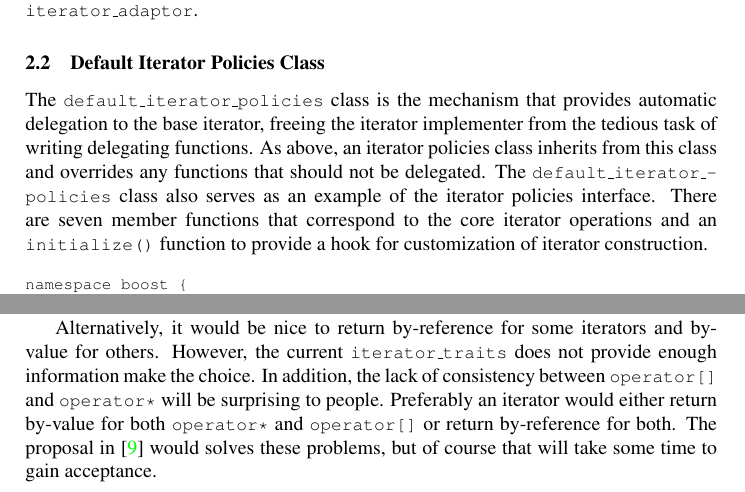
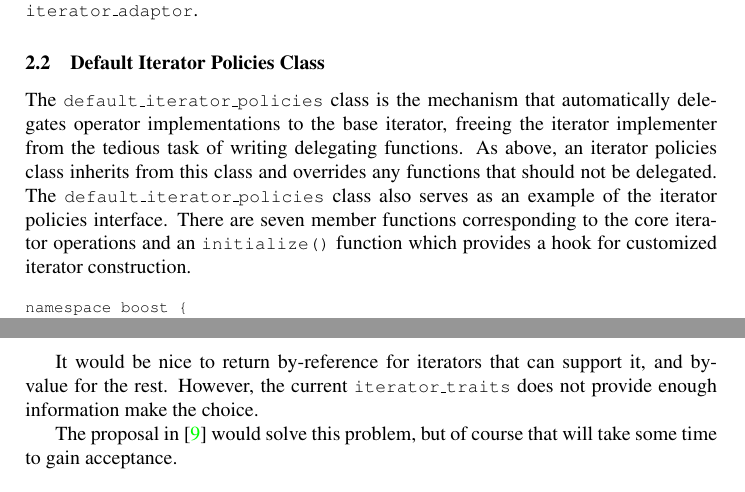
Before and after one commit to boostorg/utility, a LaTeX document (tmpw2001-paper/iter-adaptor.tex): two parts of pages 5 and 12 of 14 before the commit and two parts of pages 5 and 13 of 14 after it, joined at a grey line, cut so that both start at the same text. Compiled offline with pdfLaTeX.

Commit message:
no message
[SVN r10336]

```diff
--- a/tmpw2001-paper/iter-adaptor.tex
+++ b/tmpw2001-paper/iter-adaptor.tex
@@ -404,15 +410,15 @@ iterator type is constructed using \code{iterator\_\-adaptor}.
 \subsection{Default Iterator Policies Class}
 
 The \code{default\_\-iterator\_\-policies} class is the mechanism that
-provides automatic delegation to the base iterator, freeing the
-iterator implementer from the tedious task of writing delegating
-functions. As above, an iterator policies class inherits from this
-class and overrides any functions that should not be delegated. The
-\code{default\_\-iterator\_\-policies} class also serves as an example
-of the iterator policies interface. There are seven member functions
-that correspond to the core iterator operations and an
-\code{initialize()} function to provide a hook for customization of
-iterator construction.
+automatically delegates operator implementations to the base iterator,
+freeing the iterator implementer from the tedious task of writing
+delegating functions. As above, an iterator policies class inherits
+from this class and overrides any functions that should not be
+delegated. The \code{default\_\-iterator\_\-policies} class also
+serves as an example of the iterator policies interface. There are
+seven member functions corresponding to the core iterator operations
+and an \code{initialize()} function which provides a hook for
+customized iterator construction.
 
 {\footnotesize
 \begin{verbatim}
@@ -927,15 +937,23 @@ in a generic algorithm, you can not use \code{operator[]} for
 assignment (on the left hand side) but instead must write \code{*(i +
 n) = x}.
 
-Alternatively, it would be nice to return by-reference for some
-iterators and by-value for others. However, the current
+It would be nice to return by-reference for iterators that can support
+it, and by-value for the rest. However, the current
 \code{iterator\_\-traits} does not provide enough information make the
-choice. In addition, the lack of consistency between \code{operator[]}
-and \code{operator*} will be surprising to people. Preferably an
-iterator would either return by-value for both \code{operator*} and
-\code{operator[]} or return by-reference for both.  The proposal
-in~\cite{siek01:_improved_iter_cat} would solves these problems, but
-of course that will take some time to gain acceptance.
+choice.
+
+% Jeremy: I didn't agree with this part, so commented it out
+% temporarily. I think an iterator which can return by-reference for
+% operator* should be allowed to do so, regardless of what it can do
+% for operator[]. Let's discuss.
+
+% In addition, the lack of consistency between \code{operator[]}
+% and \code{operator*} will be surprising to people. Preferably an
+% iterator would either return by-value for both \code{operator*} and
+% \code{operator[]} or return by-reference for both.
+
+The proposal in~\cite{siek01:_improved_iter_cat} would solve this
+problem, but of course that will take some time to gain acceptance.
 
 
 \section{Conclusion}
```
Also changed, not shown: tmpw2001-paper/iter-adaptor.tex (55 more changed lines).
